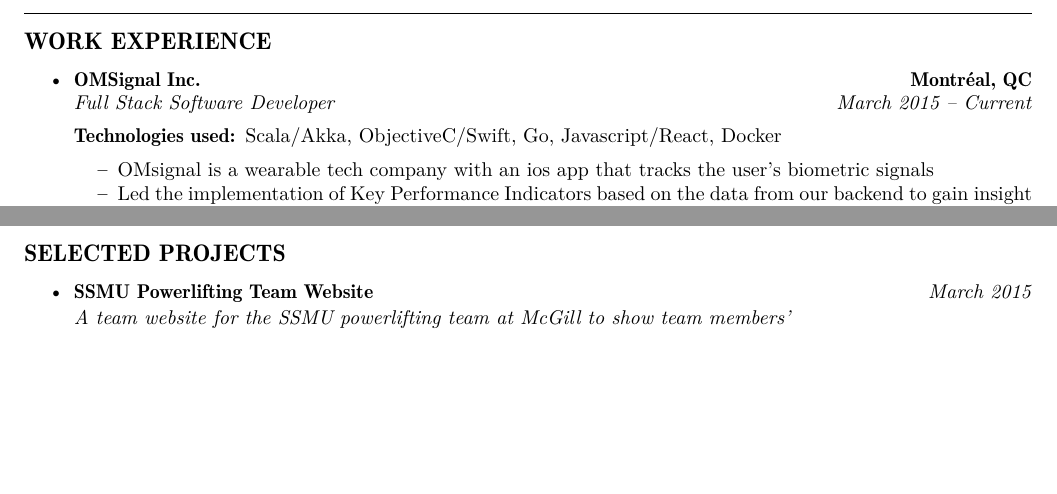
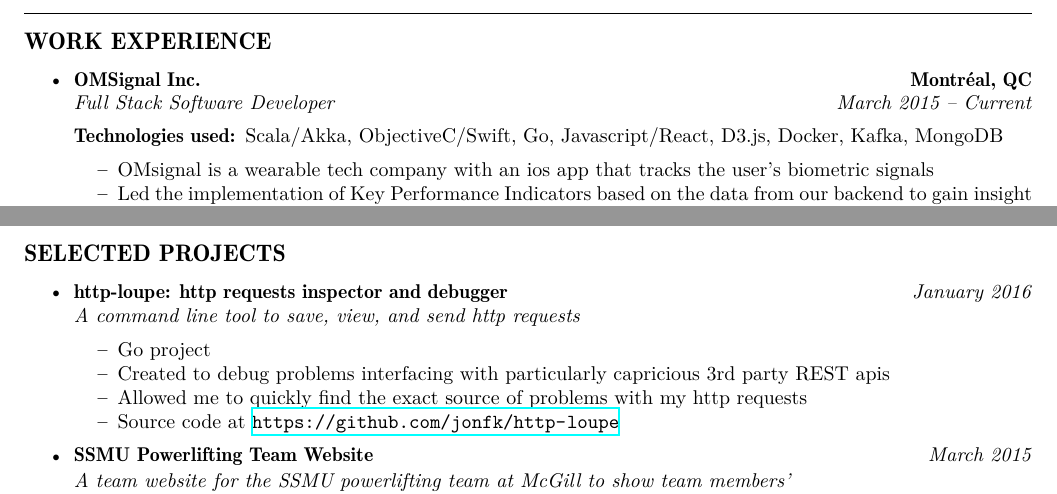
Before and after one commit to jonfk/resume, a LaTeX CV (Jonathan_Fokkan_Resume.tex): two parts of pages 1 and 2 of 2, joined at a grey line, cut so that both start at the same text, the shorter picture padded with empty space. Compiled offline with XeLaTeX.

Commit message:
Added http-loupe to projects

```diff
--- a/Jonathan_Fokkan_Resume.tex
+++ b/Jonathan_Fokkan_Resume.tex
@@ -153,7 +154,7 @@
 		{\emph{Full Stack Software Developer}}
 		{\emph{March 2015 -- Current}}
 	\begin{description*}
-                \item[Technologies used:] Scala/Akka, ObjectiveC/Swift, Go, Javascript/React, Docker
+                \item[Technologies used:] Scala/Akka, ObjectiveC/Swift, Go, Javascript/React, D3.js, Docker, Kafka, MongoDB
 	\end{description*}
 	\begin{itemize*}
                 \item OMsignal is a wearable tech company with an ios app that tracks the user's biometric signals
@@ -210,6 +211,22 @@
 
 \begin{itemize}
 	\parskip=0.1em
+
+	\item
+	\headerrow
+		{\textbf{http-loupe: http requests inspector and debugger}}
+		{\emph{January 2016}}
+	\\
+	\headerrow
+		{\emph{A command line tool to save, view, and send http requests}}
+		{\emph{}}
+	\begin{itemize*}
+		\item Go project
+                \item Created to debug problems interfacing with particularly capricious 3rd party REST apis
+                \item Allowed me to quickly find the exact source of problems with my http requests
+                \item Source code at \url{https://github.com/jonfk/http-loupe}
+	\end{itemize*}
+        % End Project
 
 	\item
 	\headerrow
```
Also changed, not shown: Jonathan_Fokkan_Resume.tex (1 more changed lines).
